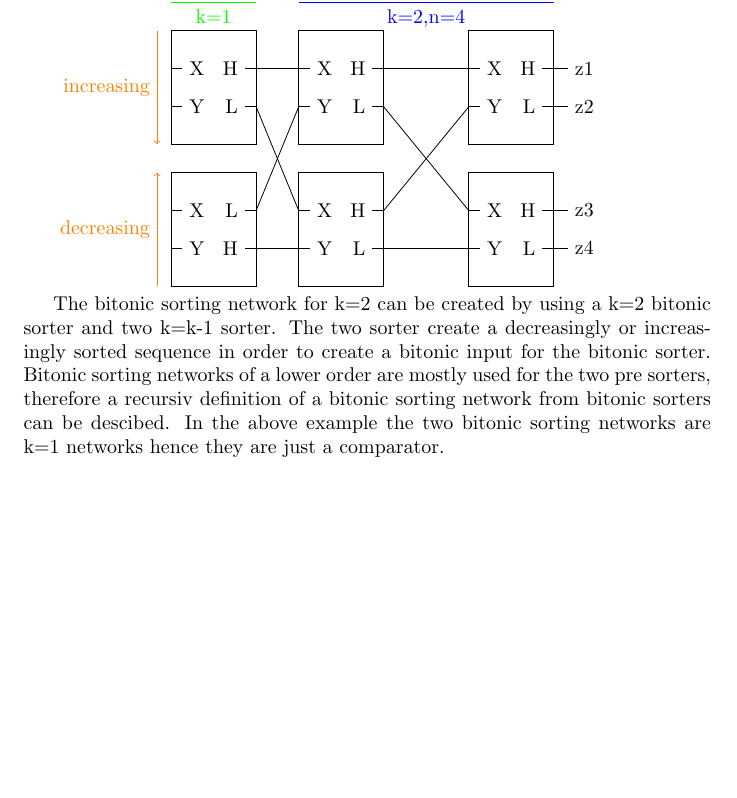
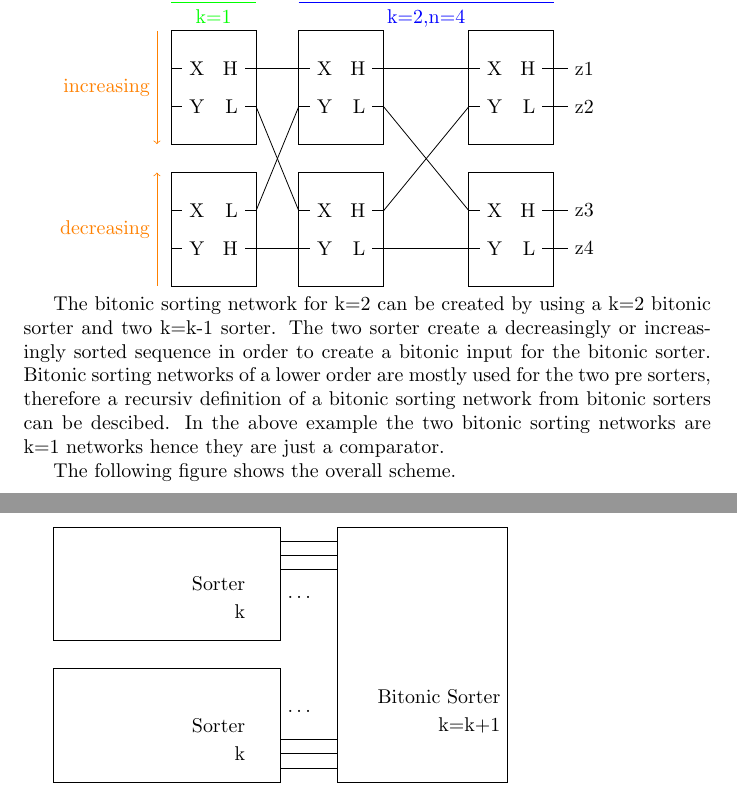
Before and after one commit to MrTroble/BilderAE, a LaTeX document (16-sorter.tex): part of page 4 of 4 before the commit and two parts of pages 4 and 5 of 5 after it, the two joined at a grey line, cut so that both start at the same text, the shorter picture padded with empty space. Compiled offline with pdfLaTeX.

Commit message:
feat: added sorting network

```diff
--- a/16-sorter.tex
+++ b/16-sorter.tex
@@ -295,6 +295,31 @@ The two sorter create a decreasingly or increasingly sorted sequence in order to
 Bitonic sorting networks of a lower order are mostly used for the two pre sorters, therefore a recursiv definition of a bitonic sorting network from bitonic sorters can be descibed.
 In the above example the two bitonic sorting networks are k=1 networks hence they are just a comparator.
 
+The following figure shows the overall scheme.
 
+\begin{tikzpicture}
+    \draw[draw=black] (5, 0) rectangle ++(3, 4.5);
+    \node at (8, 1.5) [anchor=east]{Bitonic Sorter};
+    \node at (8, 1) [anchor=east]{k=k+1};
+
+    \draw[draw=black] (0, 0) rectangle ++(4, 2);
+    \node at (3.5, 1) [anchor=east]{Sorter};
+    \node at (3.5, 0.5) [anchor=east]{k};
+
+    \draw[draw=black] (0, 2.5) rectangle ++(4, 2);
+    \node at (3.5, 3.5) [anchor=east]{Sorter};
+    \node at (3.5, 3) [anchor=east]{k};
+
+    \draw[color=black] (4, 0.25) -- (5, 0.25);
+    \draw[color=black] (4, 0.5) -- (5, 0.5);
+    \draw[color=black] (4, 0.75) -- (5, 0.75);
+
+    \draw[color=black] (4, 4.25) -- (5, 4.25);
+    \draw[color=black] (4, 4) -- (5, 4);
+    \draw[color=black] (4, 3.75) -- (5, 3.75);
+
+    \node at (4, 1.25) [anchor=west]{\dots};
+    \node at (4, 3.25) [anchor=west]{\dots};
+\end{tikzpicture}
 
 \end{document}
```
Also changed, not shown: 16-sorter.pdf.
